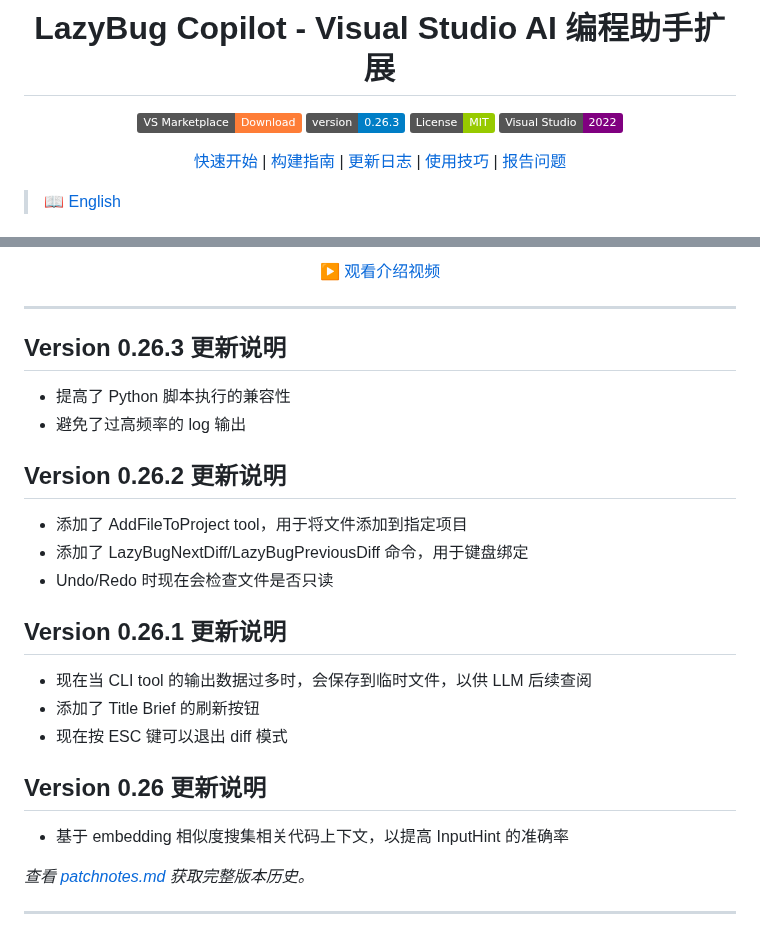
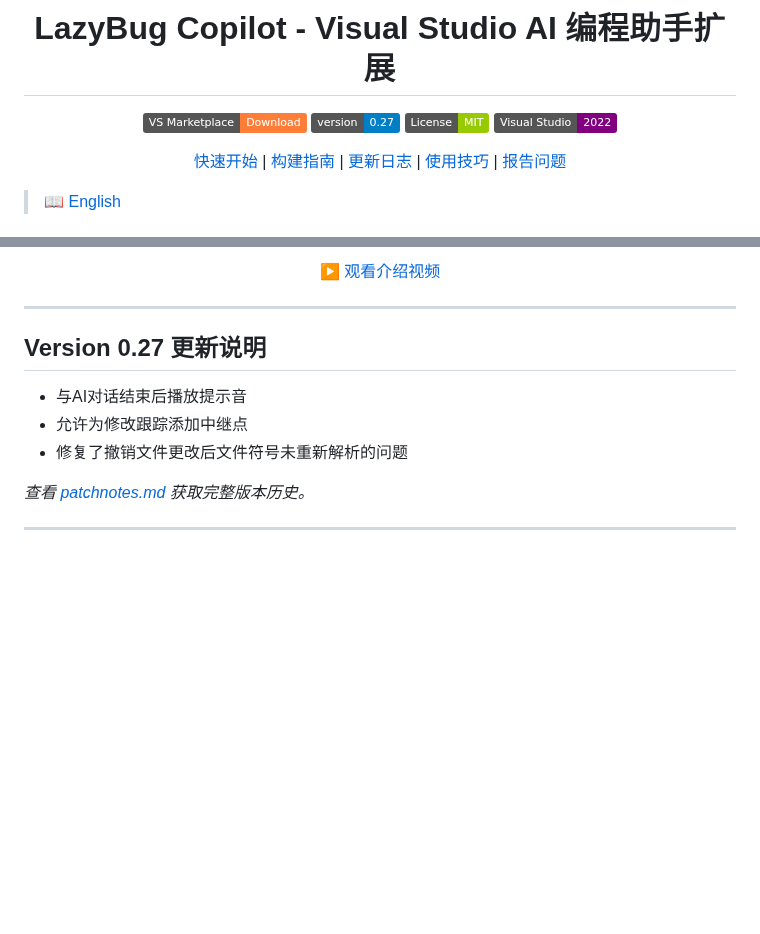
Before and after one commit to ixnehc/LazyBug-Copilot, a Markdown page: doc/ReadMe_cn.md, 2 parts joined by grey strips. Drawn GitHub-style; badges without logos; blank space fills up the shorter version.

```diff
--- a/doc/ReadMe_cn.md
+++ b/doc/ReadMe_cn.md
@@ -5,7 +5,7 @@
 # LazyBug Copilot - Visual Studio AI 编程助手扩展
 
 [![Visual Studio Marketplace](https://img.shields.io/badge/VS%20Marketplace-Download-orange?logo=visual-studio)](https://marketplace.visualstudio.com/items?itemName=IxSoftware.lazybug2026)
-[![Version](https://img.shields.io/badge/version-0.26.3-blue)](patchnotes.md)
+[![Version](https://img.shields.io/badge/version-0.27-blue)](patchnotes.md)
 [![License](https://img.shields.io/badge/License-MIT-green)](../LICENSE)
 [![Visual Studio 2022](https://img.shields.io/badge/Visual%20Studio-2022-purple?logo=visual-studio)](https://marketplace.visualstudio.com/items?itemName=IxSoftware.lazybug2026)
 
@@ -29,26 +29,11 @@ LazyBug Copilot 是一款专为 Visual Studio 打造的"类 Cursor"智能编程
 
 ---
 
-## Version 0.26.3 更新说明
+## Version 0.27 更新说明
 
-- 提高了 Python 脚本执行的兼容性
-- 避免了过高频率的 log 输出
-
-## Version 0.26.2 更新说明
-
-- 添加了 AddFileToProject tool，用于将文件添加到指定项目
-- 添加了 LazyBugNextDiff/LazyBugPreviousDiff 命令，用于键盘绑定
-- Undo/Redo 时现在会检查文件是否只读
-
-## Version 0.26.1 更新说明
-
-- 现在当 CLI tool 的输出数据过多时，会保存到临时文件，以供 LLM 后续查阅
-- 添加了 Title Brief 的刷新按钮
-- 现在按 ESC 键可以退出 diff 模式
-
-## Version 0.26 更新说明
-
-- 基于 embedding 相似度搜集相关代码上下文，以提高 InputHint 的准确率
+- 与AI对话结束后播放提示音
+- 允许为修改跟踪添加中继点
+- 修复了撤销文件更改后文件符号未重新解析的问题
 
 _查看 [patchnotes.md](patchnotes.md) 获取完整版本历史。_
 
```
Also changed, not shown: ReadMe.md (+5 -20 lines), doc/patchnotes.md (+4 -25 lines).
